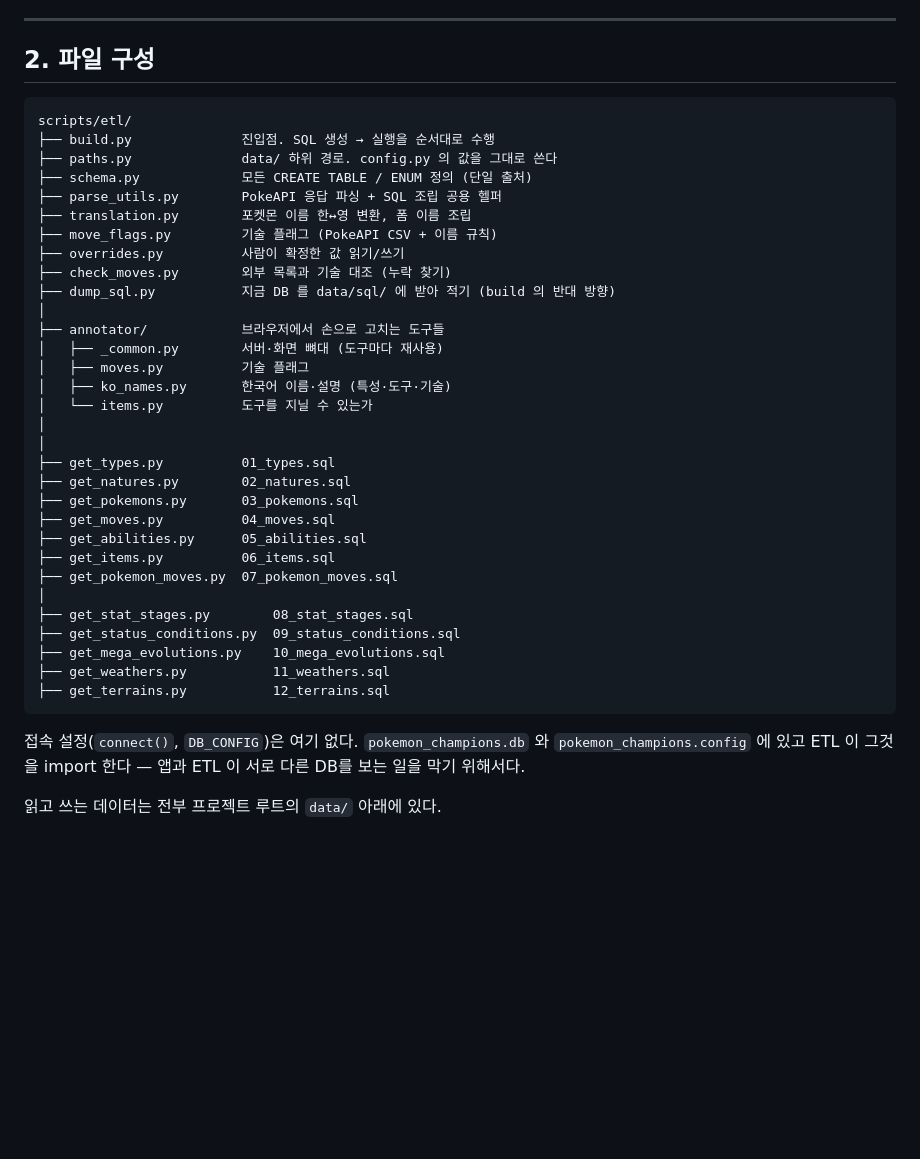
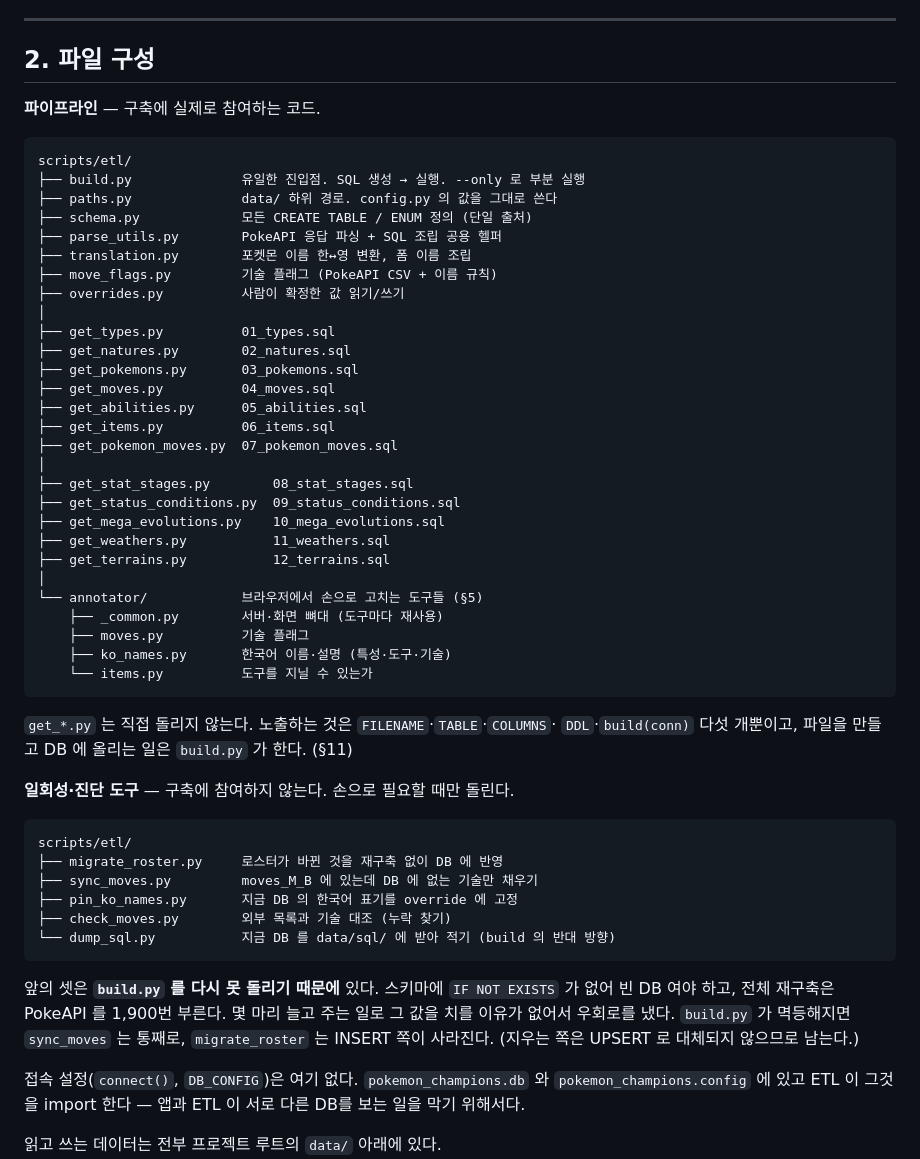
Before and after one commit to HyukmanKwon/Pokemon_Champions, a Markdown page: scripts/etl/README.md, the part around the change. Rendered like a GitHub page; blank space fills up the shorter version.

Commit message:
파이프라인과 일회성 도구 사이에 선을 긋는다
scripts/etl/ 의 파일 목록이 한 덩어리라, migrate_roster.py 나 dump_sql.py 를
구축의 일부로 오해하기 쉽다. 실제로는 구축에 참여하지 않고 손으로 필요할
때만 돌리는 것들이다.

코드는 지우지 않는다. 열 개 전부 git log 로 확인했더니 가장 오래된 것이
7월 31일이고 나머지는 8월 10~11일이다 — 방치된 것이 하나도 없다. 성격만
명시한다.

가장 유력해 보인 pin_ko_names 도 남긴다. overrides 세 파일이 reviewed 와
values 가 딱 맞아떨어져(201/201, 292/292, 498/498) 지금 할 일이 0건이지만,
그건 "끝났다" 가 아니라 "밀린 게 없다" 다. 로스터에 기술이 늘면 안 담긴
항목이 다시 생긴다.

앞의 셋(migrate_roster·sync_moves·pin_ko_names)이 왜 있는지도 적는다.
build.py 를 다시 못 돌리기 때문이다. 멱등해지면 무엇이 사라지고 무엇이
남는지까지 적어 뒀다 — 다음에 이 결정을 볼 때 근거가 남아 있게.

Co-Authored-By: Claude Opus 5 <noreply@anthropic.com>

````diff
--- a/scripts/etl/README.md
+++ b/scripts/etl/README.md
@@ -46,24 +46,17 @@ PGDATABASE=pokemon_test python -m scripts.etl.build   # 다른 DB에 구축
 
 ## 2. 파일 구성
 
+**파이프라인** — 구축에 실제로 참여하는 코드.
+
 ```
 scripts/etl/
-├── build.py              진입점. SQL 생성 → 실행을 순서대로 수행
+├── build.py              유일한 진입점. SQL 생성 → 실행. --only 로 부분 실행
 ├── paths.py              data/ 하위 경로. config.py 의 값을 그대로 쓴다
 ├── schema.py             모든 CREATE TABLE / ENUM 정의 (단일 출처)
 ├── parse_utils.py        PokeAPI 응답 파싱 + SQL 조립 공용 헬퍼
 ├── translation.py        포켓몬 이름 한↔영 변환, 폼 이름 조립
 ├── move_flags.py         기술 플래그 (PokeAPI CSV + 이름 규칙)
 ├── overrides.py          사람이 확정한 값 읽기/쓰기
-├── check_moves.py        외부 목록과 기술 대조 (누락 찾기)
-├── dump_sql.py           지금 DB 를 data/sql/ 에 받아 적기 (build 의 반대 방향)
-│
-├── annotator/            브라우저에서 손으로 고치는 도구들
-│   ├── _common.py        서버·화면 뼈대 (도구마다 재사용)
-│   ├── moves.py          기술 플래그
-│   ├── ko_names.py       한국어 이름·설명 (특성·도구·기술)
-│   └── items.py          도구를 지닐 수 있는가
-│
 │
 ├── get_types.py          01_types.sql
 ├── get_natures.py        02_natures.sql
@@ -78,7 +71,34 @@ scripts/etl/
 ├── get_mega_evolutions.py    10_mega_evolutions.sql
 ├── get_weathers.py           11_weathers.sql
 ├── get_terrains.py           12_terrains.sql
+│
+└── annotator/            브라우저에서 손으로 고치는 도구들 (§5)
+    ├── _common.py        서버·화면 뼈대 (도구마다 재사용)
+    ├── moves.py          기술 플래그
+    ├── ko_names.py       한국어 이름·설명 (특성·도구·기술)
+    └── items.py          도구를 지닐 수 있는가
 ```
+
+`get_*.py` 는 직접 돌리지 않는다. 노출하는 것은 `FILENAME`·`TABLE`·`COLUMNS`·
+`DDL`·`build(conn)` 다섯 개뿐이고, 파일을 만들고 DB 에 올리는 일은 `build.py` 가
+한다. (§11)
+
+**일회성·진단 도구** — 구축에 참여하지 않는다. 손으로 필요할 때만 돌린다.
+
+```
+scripts/etl/
+├── migrate_roster.py     로스터가 바뀐 것을 재구축 없이 DB 에 반영
+├── sync_moves.py         moves_M_B 에 있는데 DB 에 없는 기술만 채우기
+├── pin_ko_names.py       지금 DB 의 한국어 표기를 override 에 고정
+├── check_moves.py        외부 목록과 기술 대조 (누락 찾기)
+└── dump_sql.py           지금 DB 를 data/sql/ 에 받아 적기 (build 의 반대 방향)
+```
+
+앞의 셋은 **`build.py` 를 다시 못 돌리기 때문에** 있다. 스키마에
+`IF NOT EXISTS` 가 없어 빈 DB 여야 하고, 전체 재구축은 PokeAPI 를 1,900번
+부른다. 몇 마리 늘고 주는 일로 그 값을 치를 이유가 없어서 우회로를 냈다.
+`build.py` 가 멱등해지면 `sync_moves` 는 통째로, `migrate_roster` 는 INSERT
+쪽이 사라진다. (지우는 쪽은 UPSERT 로 대체되지 않으므로 남는다.)
 
 접속 설정(`connect()`, `DB_CONFIG`)은 여기 없다. `pokemon_champions.db` 와
 `pokemon_champions.config` 에 있고 ETL 이 그것을 import 한다 — 앱과 ETL 이 서로 다른
````
